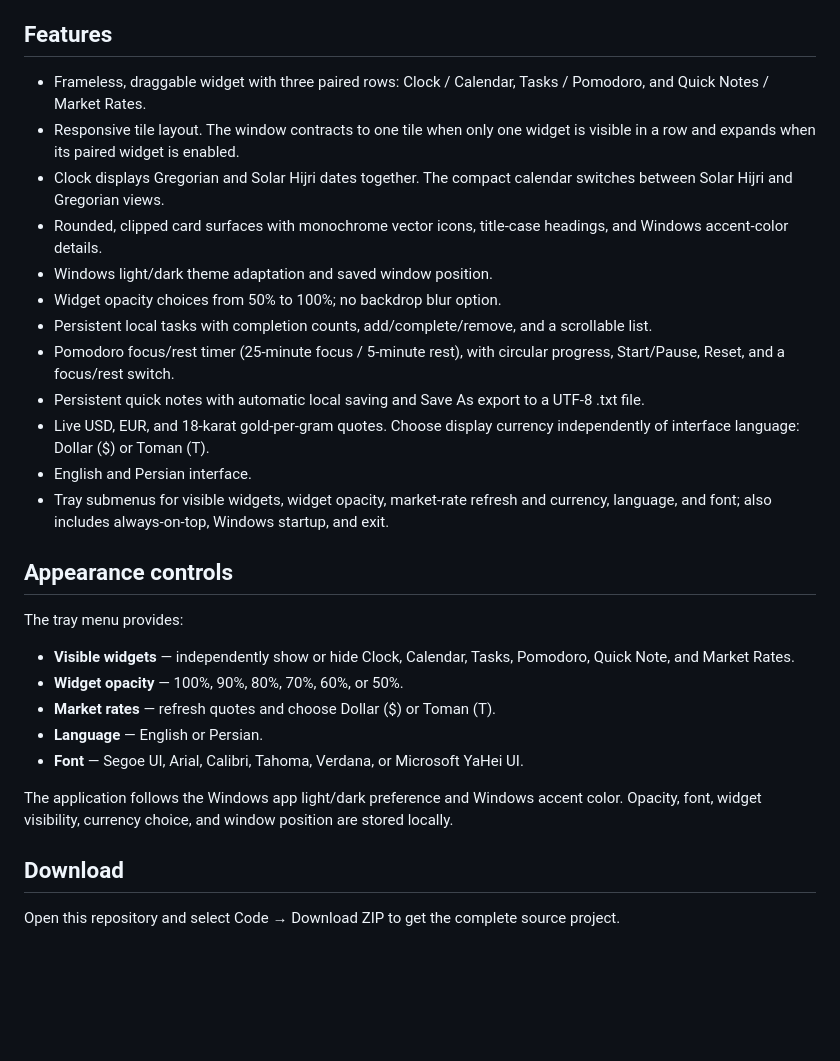
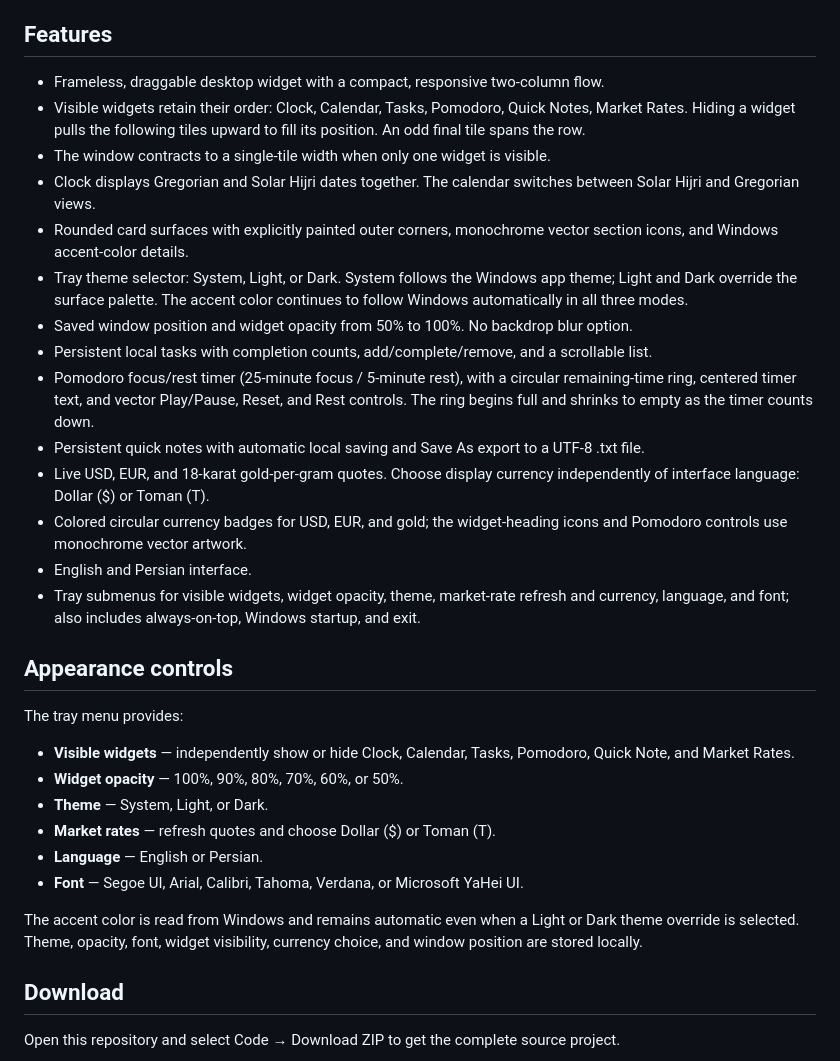
Before and after one commit to namep0001/ChronoDeskWidget, a Markdown page: README.md, the part around the change. Drawn GitHub-style; blank space fills up the shorter version.

Commit message:
Document theme and compact widget flow controls

```diff
--- a/README.md
+++ b/README.md
@@ -4,29 +4,32 @@ A lightweight Windows 10/11 desktop widget built with WinForms and .NET Framewor
 
 ## Features
 
-- Frameless, draggable widget with three paired rows: Clock / Calendar, Tasks / Pomodoro, and Quick Notes / Market Rates.
-- Responsive tile layout. The window contracts to one tile when only one widget is visible in a row and expands when its paired widget is enabled.
-- Clock displays Gregorian and Solar Hijri dates together. The compact calendar switches between Solar Hijri and Gregorian views.
-- Rounded, clipped card surfaces with monochrome vector icons, title-case headings, and Windows accent-color details.
-- Windows light/dark theme adaptation and saved window position.
-- Widget opacity choices from 50% to 100%; no backdrop blur option.
+- Frameless, draggable desktop widget with a compact, responsive two-column flow.
+- Visible widgets retain their order: Clock, Calendar, Tasks, Pomodoro, Quick Notes, Market Rates. Hiding a widget pulls the following tiles upward to fill its position. An odd final tile spans the row.
+- The window contracts to a single-tile width when only one widget is visible.
+- Clock displays Gregorian and Solar Hijri dates together. The calendar switches between Solar Hijri and Gregorian views.
+- Rounded card surfaces with explicitly painted outer corners, monochrome vector section icons, and Windows accent-color details.
+- Tray theme selector: System, Light, or Dark. System follows the Windows app theme; Light and Dark override the surface palette. The accent color continues to follow Windows automatically in all three modes.
+- Saved window position and widget opacity from 50% to 100%. No backdrop blur option.
 - Persistent local tasks with completion counts, add/complete/remove, and a scrollable list.
-- Pomodoro focus/rest timer (25-minute focus / 5-minute rest), with circular progress, Start/Pause, Reset, and a focus/rest switch.
+- Pomodoro focus/rest timer (25-minute focus / 5-minute rest), with a circular remaining-time ring, centered timer text, and vector Play/Pause, Reset, and Rest controls. The ring begins full and shrinks to empty as the timer counts down.
 - Persistent quick notes with automatic local saving and Save As export to a UTF-8 .txt file.
 - Live USD, EUR, and 18-karat gold-per-gram quotes. Choose display currency independently of interface language: Dollar ($) or Toman (T).
+- Colored circular currency badges for USD, EUR, and gold; the widget-heading icons and Pomodoro controls use monochrome vector artwork.
 - English and Persian interface.
-- Tray submenus for visible widgets, widget opacity, market-rate refresh and currency, language, and font; also includes always-on-top, Windows startup, and exit.
+- Tray submenus for visible widgets, widget opacity, theme, market-rate refresh and currency, language, and font; also includes always-on-top, Windows startup, and exit.
 
 ## Appearance controls
 
 The tray menu provides:
 - **Visible widgets** — independently show or hide Clock, Calendar, Tasks, Pomodoro, Quick Note, and Market Rates.
 - **Widget opacity** — 100%, 90%, 80%, 70%, 60%, or 50%.
+- **Theme** — System, Light, or Dark.
 - **Market rates** — refresh quotes and choose Dollar ($) or Toman (T).
 - **Language** — English or Persian.
 - **Font** — Segoe UI, Arial, Calibri, Tahoma, Verdana, or Microsoft YaHei UI.
 
-The application follows the Windows app light/dark preference and Windows accent color. Opacity, font, widget visibility, currency choice, and window position are stored locally.
+The accent color is read from Windows and remains automatic even when a Light or Dark theme override is selected. Theme, opacity, font, widget visibility, currency choice, and window position are stored locally.
 
 ## Download
 
```
